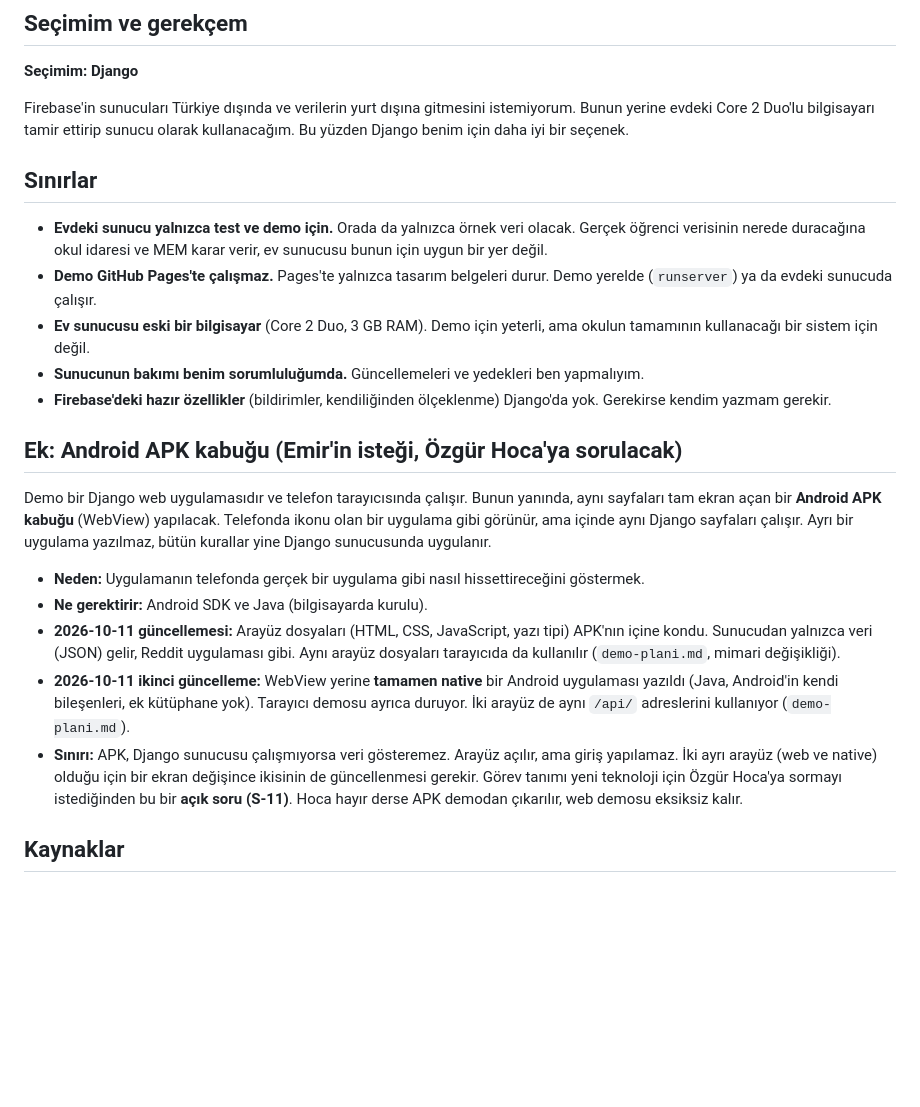
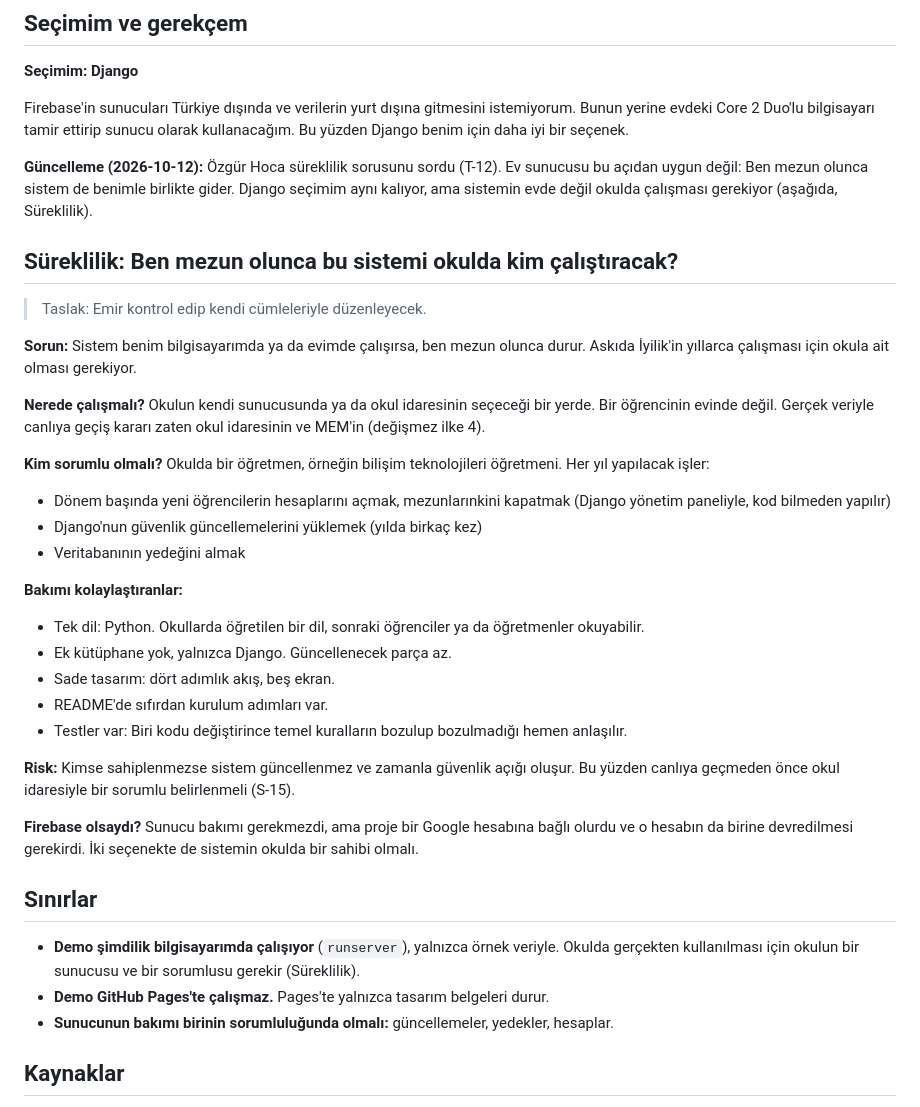
Before and after one commit to emir34-34/askida-iyilik-okul-demo, a Markdown page: teknoloji.md, the part around the change. Drawn GitHub-style; blank space fills up the shorter version.

Commit message:
teknoloji.md: süreklilik bölümü eklendi, ev sunucusu ve Android bölümleri kaldırıldı
Özgür Hoca 'sen mezun olunca bu sistemi okulda kim çalıştıracak?' diye
sordu (T-12). Bunu düşününce ev sunucusu fikrinin uygun olmadığını
gördüm: sistem benim evimde çalışırsa ben mezun olunca durur. Süreklilik
bölümünde sistemin okulda çalışması, bir öğretmenin sorumlu olması ve
her yıl yapılacak işler (hesaplar, güncellemeler, yedek) yazılı.
Bakımı kolaylaştıran şeyler (tek dil Python, ek kütüphane yok, sade
tasarım, testler) ve risk de eklendi. Kimin sorumlu olacağı S-15 olarak
soruluyor.

Seçim gerekçemdeki kendi cümlemi değiştirmedim, altına neden artık ev
sunucusu düşünmediğimi not ettim. İstenmeyen Android uygulaması
bölümü kaldırıldı (T-10).

Co-Authored-By: Claude Opus 5.5 <noreply@anthropic.com>
Claude-Session: https://claude.ai/code/session_01CnDmXGhnTUL9b4Zo9SscMY

```diff
--- a/teknoloji.md
+++ b/teknoloji.md
@@ -42,23 +42,37 @@
 
 Firebase'in sunucuları Türkiye dışında ve verilerin yurt dışına gitmesini istemiyorum. Bunun yerine evdeki Core 2 Duo'lu bilgisayarı tamir ettirip sunucu olarak kullanacağım. Bu yüzden Django benim için daha iyi bir seçenek.
 
+**Güncelleme (2026-10-12):** Özgür Hoca süreklilik sorusunu sordu (T-12). Ev sunucusu bu açıdan uygun değil: Ben mezun olunca sistem de benimle birlikte gider. Django seçimim aynı kalıyor, ama sistemin evde değil okulda çalışması gerekiyor (aşağıda, Süreklilik).
+
+## Süreklilik: Ben mezun olunca bu sistemi okulda kim çalıştıracak?
+
+> Taslak: Emir kontrol edip kendi cümleleriyle düzenleyecek.
+
+**Sorun:** Sistem benim bilgisayarımda ya da evimde çalışırsa, ben mezun olunca durur. Askıda İyilik'in yıllarca çalışması için okula ait olması gerekiyor.
+
+**Nerede çalışmalı?** Okulun kendi sunucusunda ya da okul idaresinin seçeceği bir yerde. Bir öğrencinin evinde değil. Gerçek veriyle canlıya geçiş kararı zaten okul idaresinin ve MEM'in (değişmez ilke 4).
+
+**Kim sorumlu olmalı?** Okulda bir öğretmen, örneğin bilişim teknolojileri öğretmeni. Her yıl yapılacak işler:
+- Dönem başında yeni öğrencilerin hesaplarını açmak, mezunlarınkini kapatmak (Django yönetim paneliyle, kod bilmeden yapılır)
+- Django'nun güvenlik güncellemelerini yüklemek (yılda birkaç kez)
+- Veritabanının yedeğini almak
+
+**Bakımı kolaylaştıranlar:**
+- Tek dil: Python. Okullarda öğretilen bir dil, sonraki öğrenciler ya da öğretmenler okuyabilir.
+- Ek kütüphane yok, yalnızca Django. Güncellenecek parça az.
+- Sade tasarım: dört adımlık akış, beş ekran.
+- README'de sıfırdan kurulum adımları var.
+- Testler var: Biri kodu değiştirince temel kuralların bozulup bozulmadığı hemen anlaşılır.
+
+**Risk:** Kimse sahiplenmezse sistem güncellenmez ve zamanla güvenlik açığı oluşur. Bu yüzden canlıya geçmeden önce okul idaresiyle bir sorumlu belirlenmeli (S-15).
+
+**Firebase olsaydı?** Sunucu bakımı gerekmezdi, ama proje bir Google hesabına bağlı olurdu ve o hesabın da birine devredilmesi gerekirdi. İki seçenekte de sistemin okulda bir sahibi olmalı.
+
 ## Sınırlar
 
-- **Evdeki sunucu yalnızca test ve demo için.** Orada da yalnızca örnek veri olacak. Gerçek öğrenci verisinin nerede duracağına okul idaresi ve MEM karar verir, ev sunucusu bunun için uygun bir yer değil.
-- **Demo GitHub Pages'te çalışmaz.** Pages'te yalnızca tasarım belgeleri durur. Demo yerelde (`runserver`) ya da evdeki sunucuda çalışır.
-- **Ev sunucusu eski bir bilgisayar** (Core 2 Duo, 3 GB RAM). Demo için yeterli, ama okulun tamamının kullanacağı bir sistem için değil.
-- **Sunucunun bakımı benim sorumluluğumda.** Güncellemeleri ve yedekleri ben yapmalıyım.
-- **Firebase'deki hazır özellikler** (bildirimler, kendiliğinden ölçeklenme) Django'da yok. Gerekirse kendim yazmam gerekir.
-
-## Ek: Android APK kabuğu (Emir'in isteği, Özgür Hoca'ya sorulacak)
-
-Demo bir Django web uygulamasıdır ve telefon tarayıcısında çalışır. Bunun yanında, aynı sayfaları tam ekran açan bir **Android APK kabuğu** (WebView) yapılacak. Telefonda ikonu olan bir uygulama gibi görünür, ama içinde aynı Django sayfaları çalışır. Ayrı bir uygulama yazılmaz, bütün kurallar yine Django sunucusunda uygulanır.
-
-- **Neden:** Uygulamanın telefonda gerçek bir uygulama gibi nasıl hissettireceğini göstermek.
-- **Ne gerektirir:** Android SDK ve Java (bilgisayarda kurulu).
-- **2026-10-11 güncellemesi:** Arayüz dosyaları (HTML, CSS, JavaScript, yazı tipi) APK'nın içine kondu. Sunucudan yalnızca veri (JSON) gelir, Reddit uygulaması gibi. Aynı arayüz dosyaları tarayıcıda da kullanılır (`demo-plani.md`, mimari değişikliği).
-- **2026-10-11 ikinci güncelleme:** WebView yerine **tamamen native** bir Android uygulaması yazıldı (Java, Android'in kendi bileşenleri, ek kütüphane yok). Tarayıcı demosu ayrıca duruyor. İki arayüz de aynı `/api/` adreslerini kullanıyor (`demo-plani.md`).
-- **Sınırı:** APK, Django sunucusu çalışmıyorsa veri gösteremez. Arayüz açılır, ama giriş yapılamaz. İki ayrı arayüz (web ve native) olduğu için bir ekran değişince ikisinin de güncellenmesi gerekir. Görev tanımı yeni teknoloji için Özgür Hoca'ya sormayı istediğinden bu bir **açık soru (S-11)**. Hoca hayır derse APK demodan çıkarılır, web demosu eksiksiz kalır.
+- **Demo şimdilik bilgisayarımda çalışıyor** (`runserver`), yalnızca örnek veriyle. Okulda gerçekten kullanılması için okulun bir sunucusu ve bir sorumlusu gerekir (Süreklilik).
+- **Demo GitHub Pages'te çalışmaz.** Pages'te yalnızca tasarım belgeleri durur.
+- **Sunucunun bakımı birinin sorumluluğunda olmalı:** güncellemeler, yedekler, hesaplar.
 
 ## Kaynaklar
 - Firestore bölgeleri: https://firebase.google.com/docs/firestore/locations
```
Also changed, not shown: talepler.md (+1 -0 lines).
